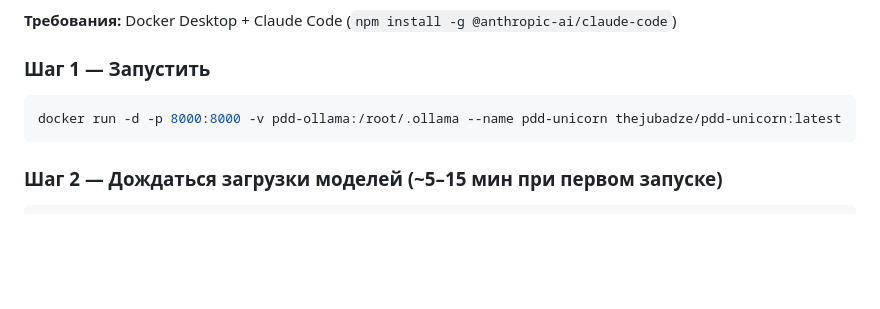
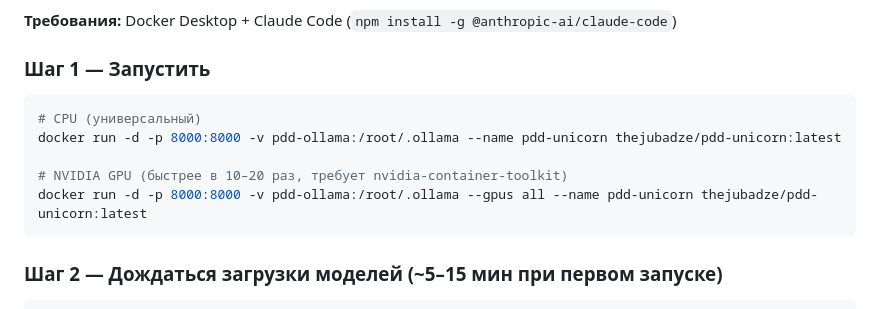
Before and after one commit to TheJubadze/OtusAiForDevs, a Markdown page: RAG/README.md, the part around the change. GitHub-like rendering; blank space fills up the shorter version.

Commit message:
README: add NVIDIA GPU docker run variant
Co-Authored-By: Claude Sonnet 4.6 <noreply@anthropic.com>

````diff
--- a/RAG/README.md
+++ b/RAG/README.md
@@ -13,7 +13,11 @@ MCP-сервер, который превращает папку с докуме
 ### Шаг 1 — Запустить
 
 ```bash
+# CPU (универсальный)
 docker run -d -p 8000:8000 -v pdd-ollama:/root/.ollama --name pdd-unicorn thejubadze/pdd-unicorn:latest
+
+# NVIDIA GPU (быстрее в 10–20 раз, требует nvidia-container-toolkit)
+docker run -d -p 8000:8000 -v pdd-ollama:/root/.ollama --gpus all --name pdd-unicorn thejubadze/pdd-unicorn:latest
 ```
 
 ### Шаг 2 — Дождаться загрузки моделей (~5–15 мин при первом запуске)
````
